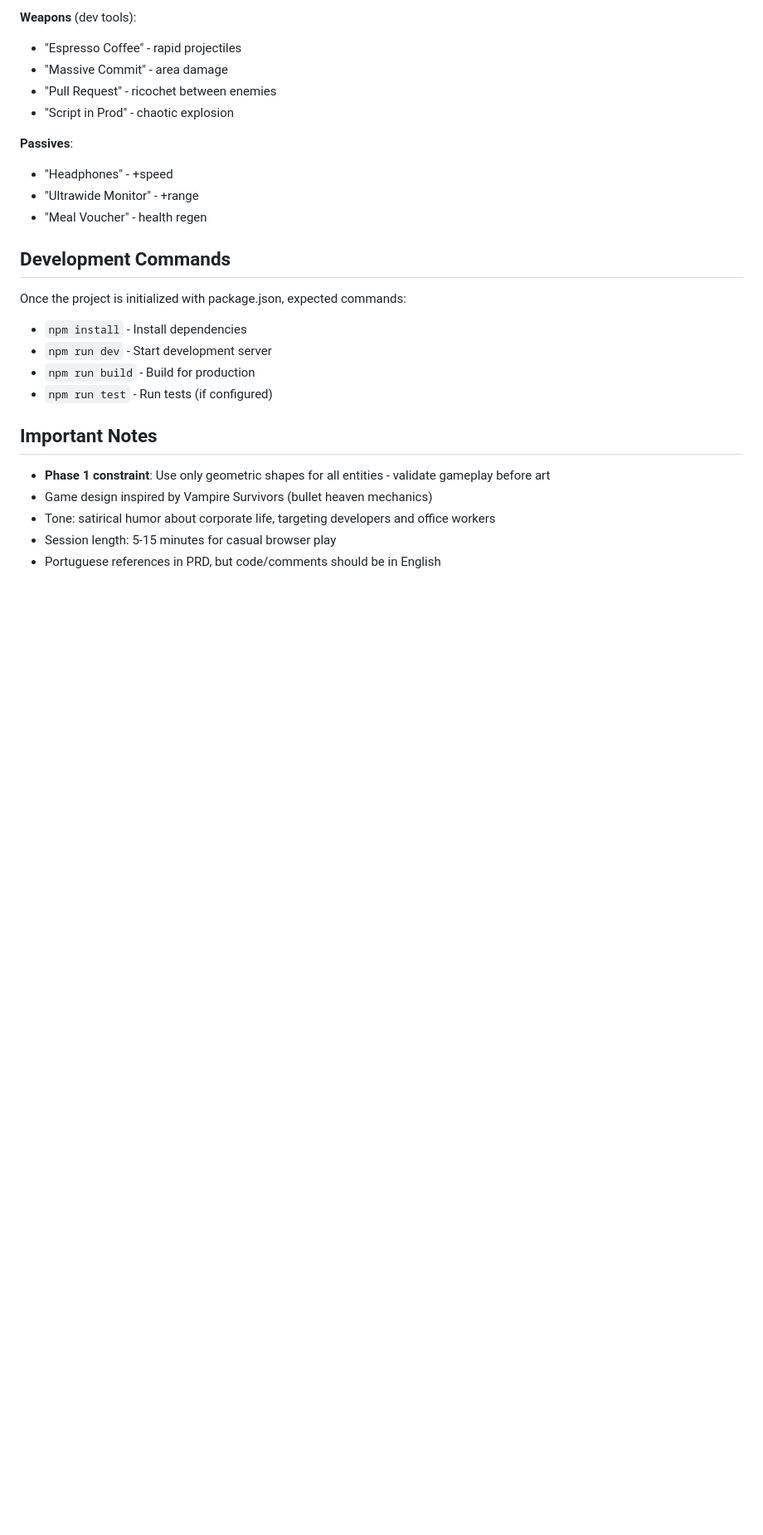
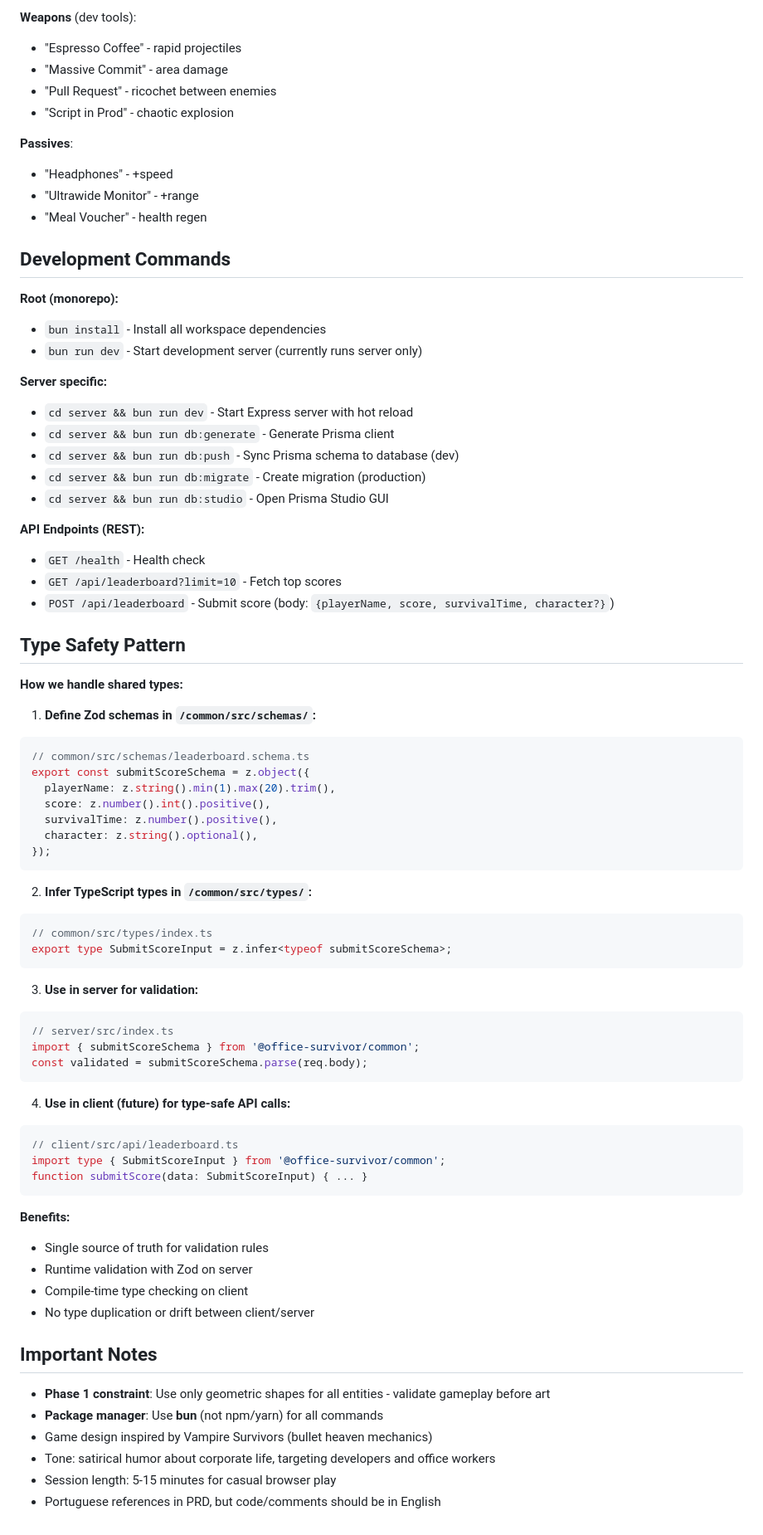
Before and after one commit to IsraelAraujo70/office-survivor, a Markdown page: CLAUDE.md, the part around the change printed below. Shown: that part at 83% size. GitHub-like rendering; blank space fills up the shorter version.

Commit message:
docs: claude.md

````diff
--- a/CLAUDE.md
+++ b/CLAUDE.md
@@ -78,15 +92,67 @@ When setting up the project, organize as:
 
 ## Development Commands
 
-Once the project is initialized with package.json, expected commands:
-- `npm install` - Install dependencies
-- `npm run dev` - Start development server
-- `npm run build` - Build for production
-- `npm run test` - Run tests (if configured)
+**Root (monorepo):**
+- `bun install` - Install all workspace dependencies
+- `bun run dev` - Start development server (currently runs server only)
+
+**Server specific:**
+- `cd server && bun run dev` - Start Express server with hot reload
+- `cd server && bun run db:generate` - Generate Prisma client
+- `cd server && bun run db:push` - Sync Prisma schema to database (dev)
+- `cd server && bun run db:migrate` - Create migration (production)
+- `cd server && bun run db:studio` - Open Prisma Studio GUI
+
+**API Endpoints (REST):**
+- `GET /health` - Health check
+- `GET /api/leaderboard?limit=10` - Fetch top scores
+- `POST /api/leaderboard` - Submit score (body: `{playerName, score, survivalTime, character?}`)
+
+## Type Safety Pattern
+
+**How we handle shared types:**
+
+1. **Define Zod schemas in `/common/src/schemas/`:**
+```typescript
+// common/src/schemas/leaderboard.schema.ts
+export const submitScoreSchema = z.object({
+  playerName: z.string().min(1).max(20).trim(),
+  score: z.number().int().positive(),
+  survivalTime: z.number().positive(),
+  character: z.string().optional(),
+});
+```
+
+2. **Infer TypeScript types in `/common/src/types/`:**
+```typescript
+// common/src/types/index.ts
+export type SubmitScoreInput = z.infer<typeof submitScoreSchema>;
+```
+
+3. **Use in server for validation:**
+```typescript
+// server/src/index.ts
+import { submitScoreSchema } from '@office-survivor/common';
+const validated = submitScoreSchema.parse(req.body);
+```
+
+4. **Use in client (future) for type-safe API calls:**
+```typescript
+// client/src/api/leaderboard.ts
+import type { SubmitScoreInput } from '@office-survivor/common';
+function submitScore(data: SubmitScoreInput) { ... }
+```
+
+**Benefits:**
+- Single source of truth for validation rules
+- Runtime validation with Zod on server
+- Compile-time type checking on client
+- No type duplication or drift between client/server
 
 ## Important Notes
 
 - **Phase 1 constraint**: Use only geometric shapes for all entities - validate gameplay before art
+- **Package manager**: Use **bun** (not npm/yarn) for all commands
 - Game design inspired by Vampire Survivors (bullet heaven mechanics)
 - Tone: satirical humor about corporate life, targeting developers and office workers
 - Session length: 5-15 minutes for casual browser play
````
Also changed, not shown: other parts of CLAUDE.md (+27 -13 lines).
